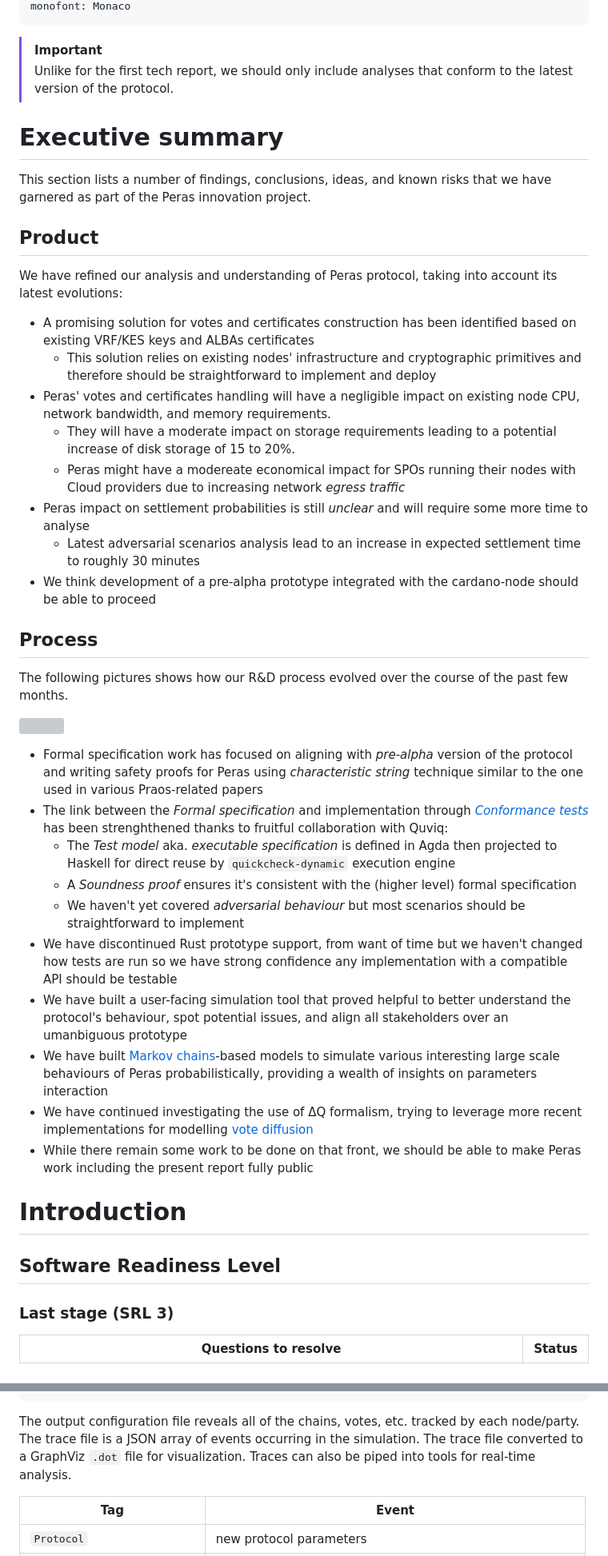
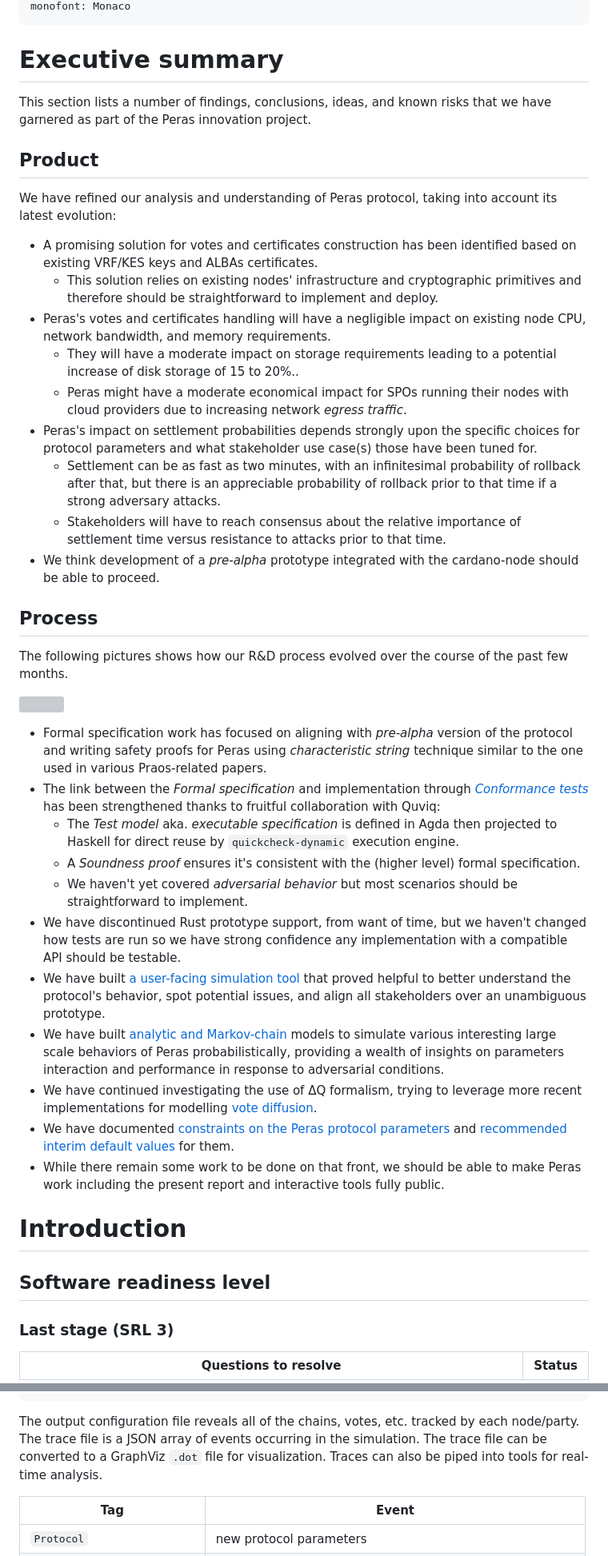
Before and after one commit to input-output-hk/peras-design, a Markdown page: site/reports/tech-report-2.md, 2 parts joined by grey strips. Shown at 80% size. GitHub-like rendering; grey boxes are pictures that could not be loaded.

Commit message:
Editing and proofreading of second tech report

````diff
--- a/site/reports/tech-report-2.md
+++ b/site/reports/tech-report-2.md
@@ -9,8 +9,5 @@ date: 2024-04-17
 monofont: Monaco
 ---
-
-> [!IMPORTANT]
-> Unlike for the first tech report, we should only include analyses that conform to the latest version of the protocol.
 
 # Executive summary
 
@@ -18,16 +15,17 @@ This section lists a number of findings, conclusions, ideas, and known risks tha
 
 ## Product
 
-We have refined our analysis and understanding of Peras protocol, taking into account its latest evolutions:
+We have refined our analysis and understanding of Peras protocol, taking into account its latest evolution:
 
-* A promising solution for votes and certificates construction has been identified based on existing VRF/KES keys and ALBAs certificates
-  * This solution relies on existing nodes' infrastructure and cryptographic primitives and therefore should be straightforward to implement and deploy
-* Peras' votes and certificates handling will have a negligible impact on existing node CPU, network bandwidth, and memory requirements.
-  * They will have a moderate impact on storage requirements leading to a potential increase of disk storage of 15 to 20%.
-  * Peras might have a modereate economical impact for SPOs running their nodes with Cloud providers due to increasing network _egress traffic_
-* Peras impact on settlement probabilities is still _unclear_ and will require some more time to analyse
-  * Latest adversarial scenarios analysis lead to an increase in expected settlement time to roughly 30 minutes
-* We think development of a pre-alpha prototype integrated with the cardano-node should be able to proceed
+* A promising solution for votes and certificates construction has been identified based on existing VRF/KES keys and ALBAs certificates.
+    * This solution relies on existing nodes' infrastructure and cryptographic primitives and therefore should be straightforward to implement and deploy.
+* Peras's votes and certificates handling will have a negligible impact on existing node CPU, network bandwidth, and memory requirements.
+    * They will have a moderate impact on storage requirements leading to a potential increase of disk storage of 15 to 20%..
+    * Peras might have a moderate economical impact for SPOs running their nodes with cloud providers due to increasing network _egress traffic_.
+* Peras's impact on settlement probabilities depends strongly upon the specific choices for protocol parameters and what stakeholder use case(s) those have been tuned for.
+    * Settlement can be as fast as two minutes, with an infinitesimal probability of rollback after that, but there is an appreciable probability of rollback prior to that time if a strong adversary attacks.
+    * Stakeholders will have to reach consensus about the relative importance of settlement time versus resistance to attacks prior to that time.
+* We think development of a *pre-alpha* prototype integrated with the cardano-node should be able to proceed.
 
 ## Process
 
@@ -35,20 +33,21 @@ The following pictures shows how our R&D process evolved over the course of the
 
 ![](../static/img/peras-process.jpg)
 
-* Formal specification work has focused on aligning with _pre-alpha_ version of the protocol and writing safety proofs for Peras using _characteristic string_ technique similar to the one used in various Praos-related papers
-* The link between the _Formal specification_ and implementation through [_Conformance tests_](#conformance-testing) has been strenghthened thanks to fruitful collaboration with Quviq:
-  * The _Test model_ aka. _executable  specification_ is defined in Agda then projected to Haskell for direct reuse by `quickcheck-dynamic` execution engine
-  * A _Soundness proof_ ensures it's consistent with the (higher level) formal specification
-  * We haven't yet covered _adversarial behaviour_ but most scenarios should be straightforward to implement
-* We have discontinued Rust prototype support, from want of time but we haven't changed how tests are run so we have strong confidence any implementation with a compatible API should be testable
-* We have built a user-facing simulation tool that proved helpful to better understand the protocol's behaviour, spot potential issues, and align all stakeholders over an umanbiguous prototype
-* We have built [Markov chains](#markov-chain-simulation)-based models to simulate various interesting large scale behaviours of Peras probabilistically, providing a wealth of insights on parameters interaction
-* We have continued investigating the use of ΔQ formalism, trying to leverage more recent implementations for modelling [vote diffusion](#vote-diffusion)
-* While there remain some work to be done on that front, we should be able to make Peras work including the present report fully public
+* Formal specification work has focused on aligning with _pre-alpha_ version of the protocol and writing safety proofs for Peras using _characteristic string_ technique similar to the one used in various Praos-related papers.
+* The link between the _Formal specification_ and implementation through [_Conformance tests_](#conformance-testing) has been strengthened thanks to fruitful collaboration with Quviq:
+    * The _Test model_ aka. _executable  specification_ is defined in Agda then projected to Haskell for direct reuse by `quickcheck-dynamic` execution engine.
+    * A _Soundness proof_ ensures it's consistent with the (higher level) formal specification.
+    * We haven't yet covered _adversarial behavior_ but most scenarios should be straightforward to implement.
+* We have discontinued Rust prototype support, from want of time, but we haven't changed how tests are run so we have strong confidence any implementation with a compatible API should be testable.
+* We have built [a user-facing simulation tool](#simulating-peras) that proved helpful to better understand the protocol's behavior, spot potential issues, and align all stakeholders over an unambiguous prototype.
+* We have built [analytic and](#analyses-of-adversarial-scenarios) [Markov-chain](#markov-chain-simulation) models to simulate various interesting large scale behaviors of Peras probabilistically, providing a wealth of insights on parameters interaction and performance in response to adversarial conditions.
+* We have continued investigating the use of ΔQ formalism, trying to leverage more recent implementations for modelling [vote diffusion](#vote-diffusion).
+* We have documented [constraints on the Peras protocol parameters](#constraints-on-peras-paraemters) and [recommended interim default values](#recommendations-for-peras-parameters) for them.
+* While there remain some work to be done on that front, we should be able to make Peras work including the present report and interactive tools fully public.
 
 # Introduction
 
-## Software Readiness Level
+## Software readiness level
 
 ### Last stage (SRL 3)
 
@@ -466,7 +466,7 @@ The input configuration file specifies the protocol parameters, the initial stat
 }
 ```
 
-The output configuration file reveals all of the chains, votes, etc. tracked by each node/party. The trace file is a JSON array of events occurring in the simulation. The trace file converted to a GraphViz `.dot` file for visualization. Traces can also be piped into tools for real-time analysis.
+The output configuration file reveals all of the chains, votes, etc. tracked by each node/party. The trace file is a JSON array of events occurring in the simulation. The trace file can be converted to a GraphViz `.dot` file for visualization. Traces can also be piped into tools for real-time analysis.
 
 | Tag                         | Event                                                      |
 |-----------------------------|------------------------------------------------------------|
````
Also changed, not shown: other parts of site/reports/tech-report-2.md (+110 -108 lines).
